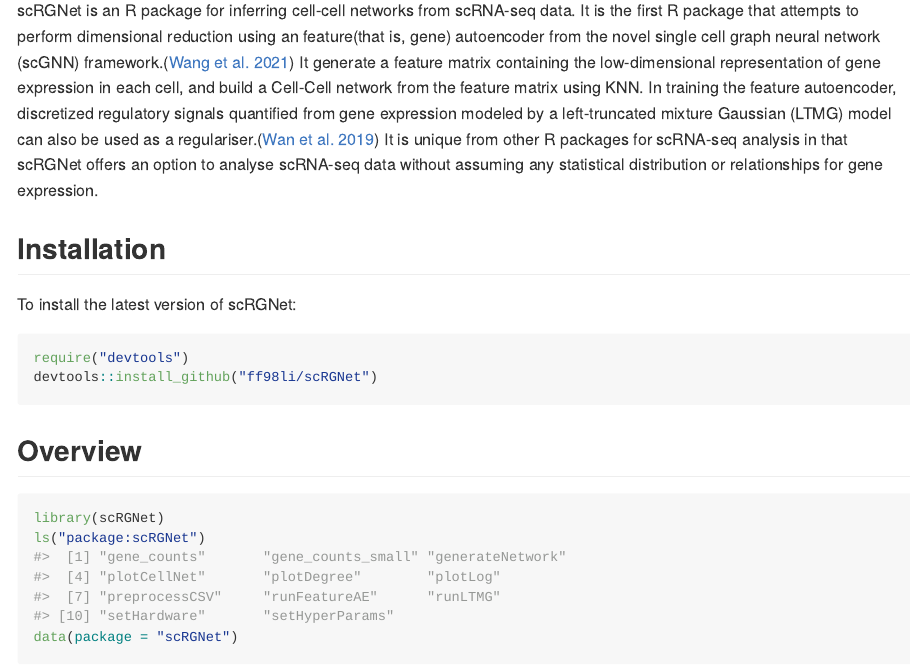
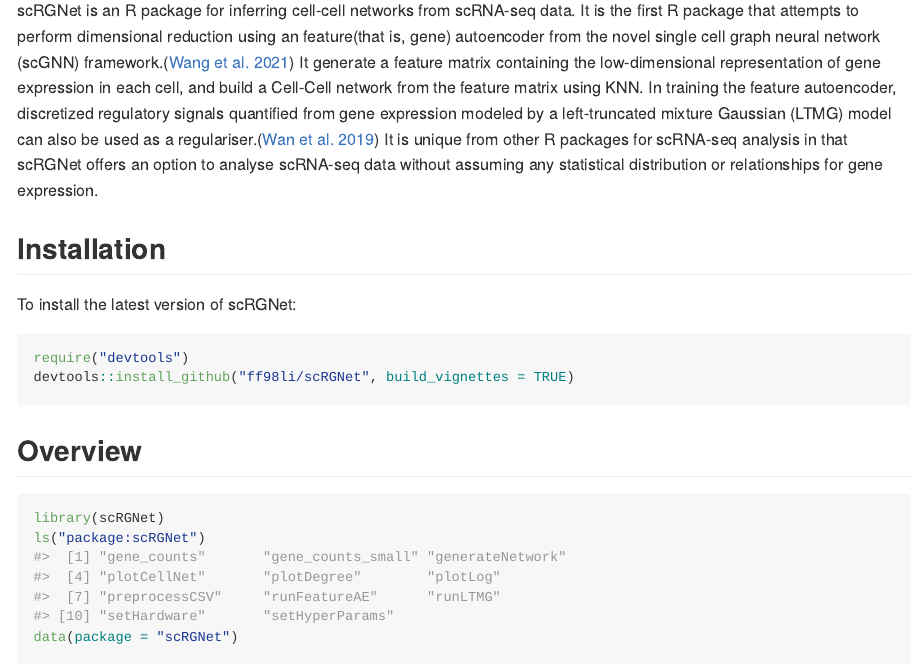
Before and after one commit to ff98li/scRGNet, an R Markdown document (README.Rmd): the page in a window 1100 px wide, from 180 px down. The pictures show the output file README.md that the author committed with the source, drawn offline in the style of GitHub.

Commit message:
Updated README

````diff
--- a/README.Rmd
+++ b/README.Rmd
@@ -31,7 +31,7 @@ To install the latest version of scRGNet:
 
 ``` r
 require("devtools")
-devtools::install_github("ff98li/scRGNet")
+devtools::install_github("ff98li/scRGNet", build_vignettes = TRUE)
 ```
 
 ## Overview
````
Also changed, not shown: README.md.
